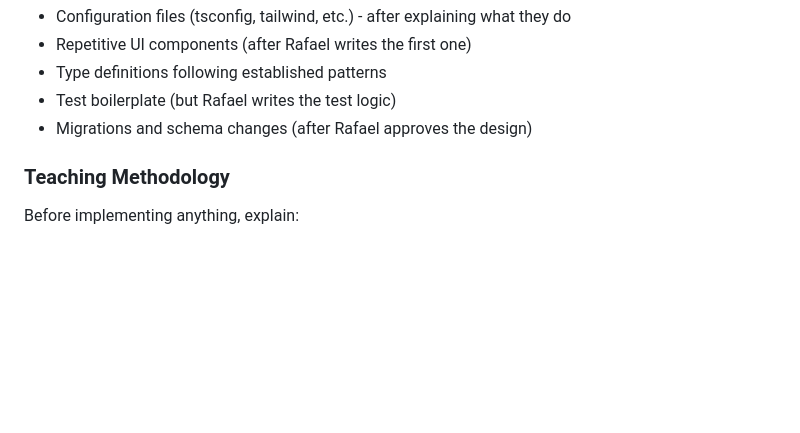
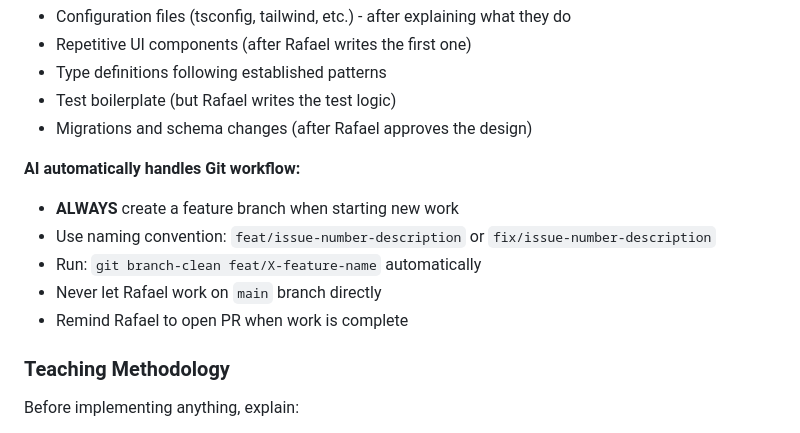
Before and after one commit to RafaelMurad/job-hunting-assistant, a Markdown page: .github/copilot-instructions.md, the part around the change printed below. GitHub-like rendering; blank space fills up the shorter version.

```diff
--- a/.github/copilot-instructions.md
+++ b/.github/copilot-instructions.md
@@ -39,6 +39,14 @@ Every implementation follows this pattern:
 - Type definitions following established patterns
 - Test boilerplate (but Rafael writes the test logic)
 - Migrations and schema changes (after Rafael approves the design)
+
+**AI automatically handles Git workflow:**
+
+- **ALWAYS** create a feature branch when starting new work
+- Use naming convention: `feat/issue-number-description` or `fix/issue-number-description`
+- Run: `git branch-clean feat/X-feature-name` automatically
+- Never let Rafael work on `main` branch directly
+- Remind Rafael to open PR when work is complete
 
 ### **Teaching Methodology**
 
```
Also changed, not shown: other parts of .github/copilot-instructions.md (+67 -8 lines).
